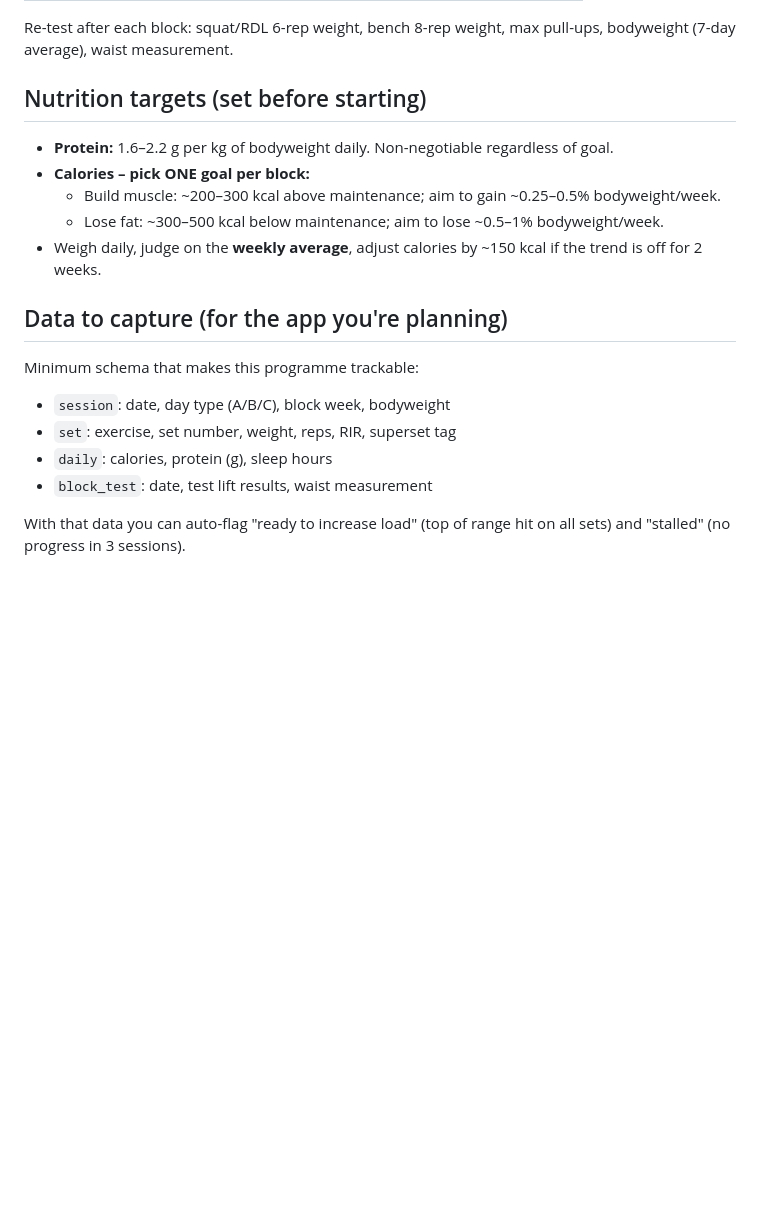
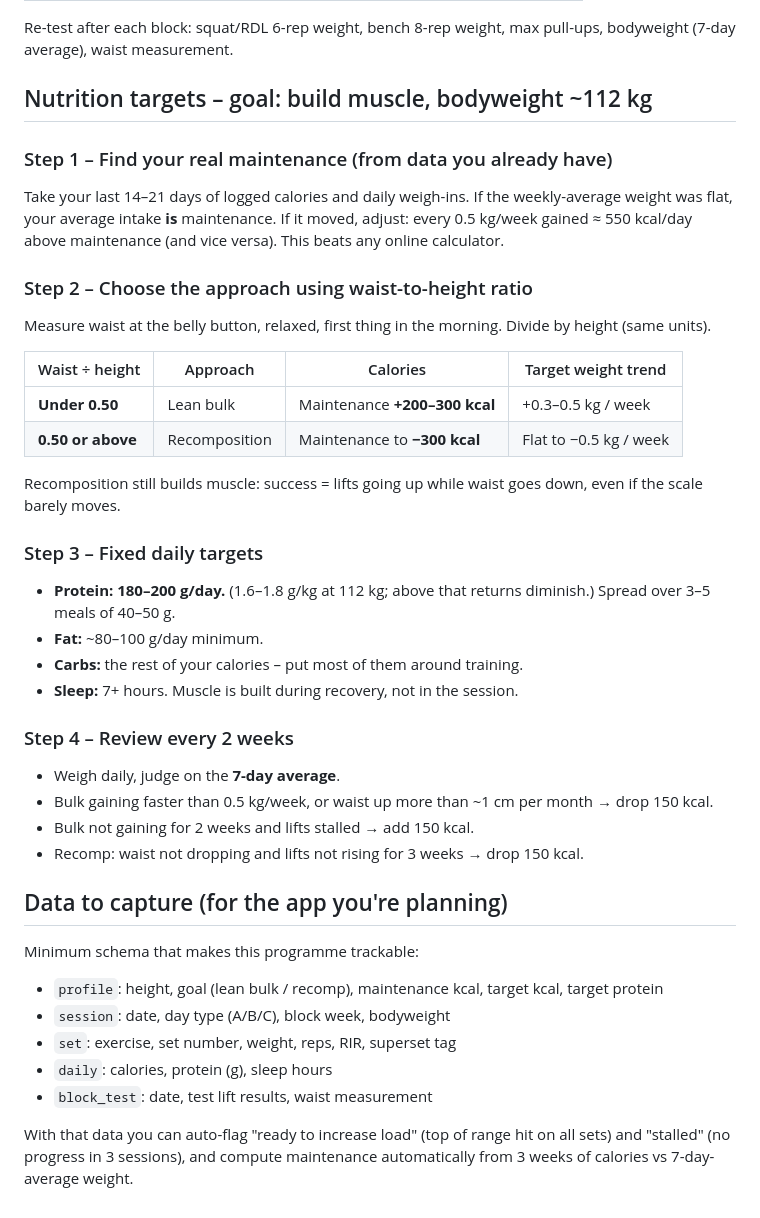
Before and after one commit to integr8te/Demo-dashboard-, a Markdown page: TRAINING_PROGRAMME.md, the part around the change. Rendered like a GitHub page; blank space fills up the shorter version.

Commit message:
Add muscle-gain nutrition targets for 112 kg bodyweight
Co-Authored-By: Claude Opus 5.5 <noreply@anthropic.com>
Claude-Session: https://claude.ai/code/session_011USKk5Ek6kjqhYcJzgEpow

```diff
--- a/TRAINING_PROGRAMME.md
+++ b/TRAINING_PROGRAMME.md
@@ -86,21 +86,45 @@ If a lift has not moved in 3 sessions: check sleep and calories first, then swap
 
 Re-test after each block: squat/RDL 6-rep weight, bench 8-rep weight, max pull-ups, bodyweight (7-day average), waist measurement.
 
-## Nutrition targets (set before starting)
+## Nutrition targets – goal: build muscle, bodyweight ~112 kg
 
-- **Protein:** 1.6–2.2 g per kg of bodyweight daily. Non-negotiable regardless of goal.
-- **Calories – pick ONE goal per block:**
-  - Build muscle: ~200–300 kcal above maintenance; aim to gain ~0.25–0.5% bodyweight/week.
-  - Lose fat: ~300–500 kcal below maintenance; aim to lose ~0.5–1% bodyweight/week.
-- Weigh daily, judge on the **weekly average**, adjust calories by ~150 kcal if the trend is off for 2 weeks.
+### Step 1 – Find your real maintenance (from data you already have)
+Take your last 14–21 days of logged calories and daily weigh-ins.
+If the weekly-average weight was flat, your average intake **is** maintenance.
+If it moved, adjust: every 0.5 kg/week gained ≈ 550 kcal/day above maintenance (and vice versa).
+This beats any online calculator.
+
+### Step 2 – Choose the approach using waist-to-height ratio
+Measure waist at the belly button, relaxed, first thing in the morning. Divide by height (same units).
+
+| Waist ÷ height | Approach | Calories | Target weight trend |
+|---|---|---|---|
+| **Under 0.50** | Lean bulk | Maintenance **+200–300 kcal** | +0.3–0.5 kg / week |
+| **0.50 or above** | Recomposition | Maintenance to **−300 kcal** | Flat to −0.5 kg / week |
+
+Recomposition still builds muscle: success = lifts going up while waist goes down, even if the scale barely moves.
+
+### Step 3 – Fixed daily targets
+- **Protein: 180–200 g/day.** (1.6–1.8 g/kg at 112 kg; above that returns diminish.) Spread over 3–5 meals of 40–50 g.
+- **Fat:** ~80–100 g/day minimum.
+- **Carbs:** the rest of your calories – put most of them around training.
+- **Sleep:** 7+ hours. Muscle is built during recovery, not in the session.
+
+### Step 4 – Review every 2 weeks
+- Weigh daily, judge on the **7-day average**.
+- Bulk gaining faster than 0.5 kg/week, or waist up more than ~1 cm per month → drop 150 kcal.
+- Bulk not gaining for 2 weeks and lifts stalled → add 150 kcal.
+- Recomp: waist not dropping and lifts not rising for 3 weeks → drop 150 kcal.
 
 ## Data to capture (for the app you're planning)
 
 Minimum schema that makes this programme trackable:
 
+- `profile`: height, goal (lean bulk / recomp), maintenance kcal, target kcal, target protein
 - `session`: date, day type (A/B/C), block week, bodyweight
 - `set`: exercise, set number, weight, reps, RIR, superset tag
 - `daily`: calories, protein (g), sleep hours
 - `block_test`: date, test lift results, waist measurement
 
-With that data you can auto-flag "ready to increase load" (top of range hit on all sets) and "stalled" (no progress in 3 sessions).
+With that data you can auto-flag "ready to increase load" (top of range hit on all sets) and "stalled" (no progress in 3 sessions), and compute maintenance automatically
+from 3 weeks of calories vs 7-day-average weight.
```
